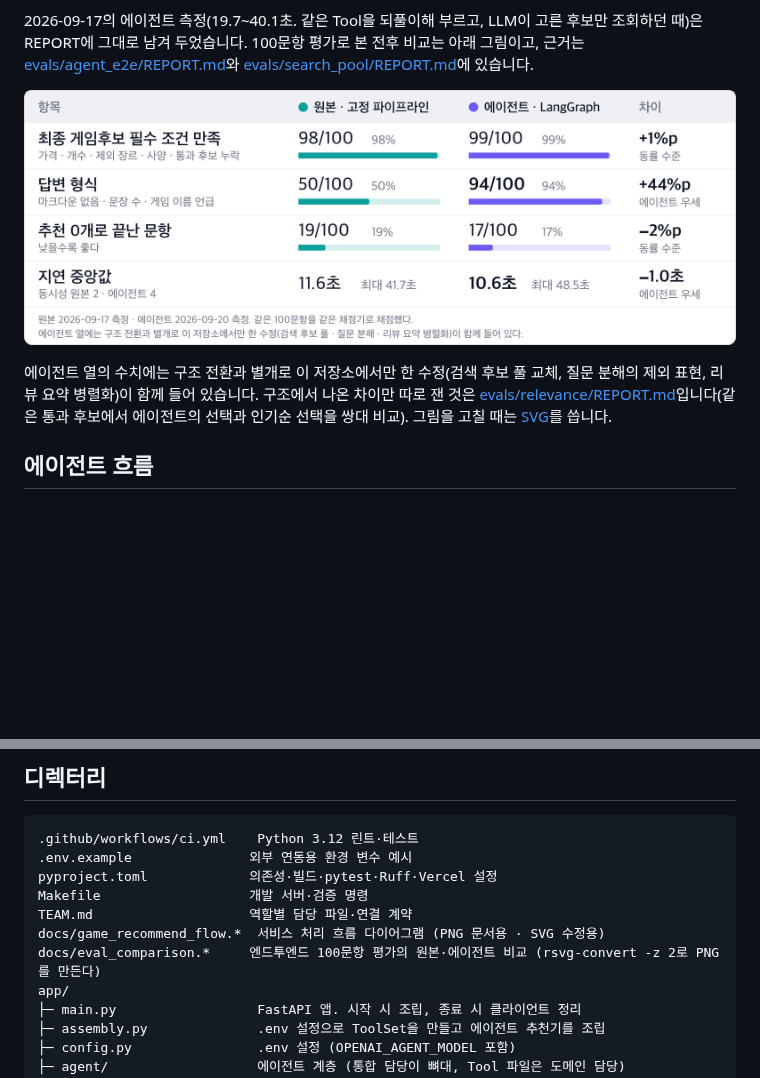
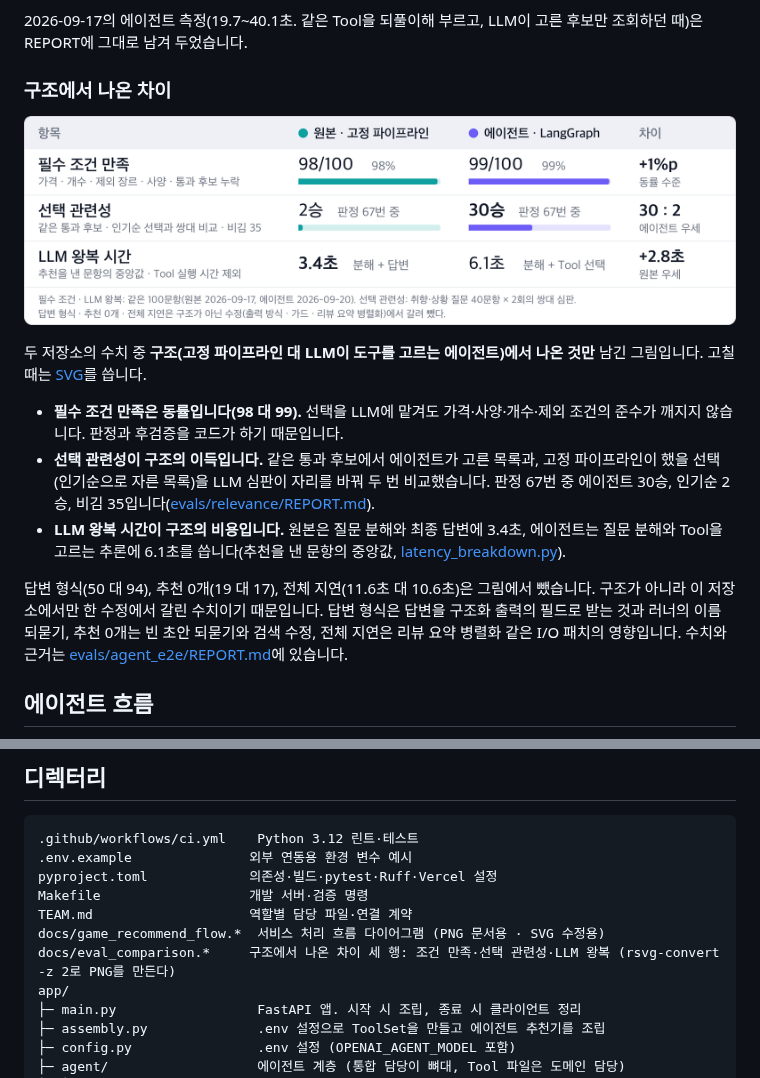
Before and after one commit to Game-Recommend/game-recommend-agent-be, a Markdown page: README.md, 2 parts joined by grey strips. Rendered like a GitHub page; pictures changed too: docs/eval_comparison.png; blank space fills up the shorter version.

```diff
--- a/README.md
+++ b/README.md
@@ -76,16 +76,28 @@ QR을 찍으면 배포된 프론트엔드
   복합 조건 질문에서 원본은 20개, 에이전트는 19개를 제외 근거로 남깁니다.
 
 2026-09-17의 에이전트 측정(19.7~40.1초. 같은 Tool을 되풀이해 부르고, LLM이 고른 후보만 조회하던 때)은
-REPORT에 그대로 남겨 두었습니다. 100문항 평가로 본 전후 비교는 아래 그림이고, 근거는
-[evals/agent_e2e/REPORT.md](evals/agent_e2e/REPORT.md)와 [evals/search_pool/REPORT.md](evals/search_pool/REPORT.md)에
-있습니다.
+REPORT에 그대로 남겨 두었습니다.
 
-![엔드투엔드 100문항 평가의 원본·에이전트 비교](docs/eval_comparison.png)
+### 구조에서 나온 차이
 
-에이전트 열의 수치에는 구조 전환과 별개로 이 저장소에서만 한 수정(검색 후보 풀 교체, 질문 분해의 제외
-표현, 리뷰 요약 병렬화)이 함께 들어 있습니다. 구조에서 나온 차이만 따로 잰 것은
-[evals/relevance/REPORT.md](evals/relevance/REPORT.md)입니다(같은 통과 후보에서 에이전트의 선택과 인기순
-선택을 쌍대 비교). 그림을 고칠 때는 [SVG](docs/eval_comparison.svg)를 씁니다.
+![고정 파이프라인과 에이전트의 구조에서 나온 차이](docs/eval_comparison.png)
+
+두 저장소의 수치 중 **구조(고정 파이프라인 대 LLM이 도구를 고르는 에이전트)에서 나온 것만** 남긴 그림입니다.
+고칠 때는 [SVG](docs/eval_comparison.svg)를 씁니다.
+
+- **필수 조건 만족은 동률입니다(98 대 99).** 선택을 LLM에 맡겨도 가격·사양·개수·제외 조건의 준수가 깨지지
+  않습니다. 판정과 후검증을 코드가 하기 때문입니다.
+- **선택 관련성이 구조의 이득입니다.** 같은 통과 후보에서 에이전트가 고른 목록과, 고정 파이프라인이 했을
+  선택(인기순으로 자른 목록)을 LLM 심판이 자리를 바꿔 두 번 비교했습니다. 판정 67번 중 에이전트 30승,
+  인기순 2승, 비김 35입니다([evals/relevance/REPORT.md](evals/relevance/REPORT.md)).
+- **LLM 왕복 시간이 구조의 비용입니다.** 원본은 질문 분해와 최종 답변에 3.4초, 에이전트는 질문 분해와
+  Tool을 고르는 추론에 6.1초를 씁니다(추천을 낸 문항의 중앙값,
+  [latency_breakdown.py](evals/agent_e2e/latency_breakdown.py)).
+
+답변 형식(50 대 94), 추천 0개(19 대 17), 전체 지연(11.6초 대 10.6초)은 그림에서 뺐습니다. 구조가 아니라
+이 저장소에서만 한 수정에서 갈린 수치이기 때문입니다. 답변 형식은 답변을 구조화 출력의 필드로 받는 것과
+러너의 이름 되묻기, 추천 0개는 빈 초안 되묻기와 검색 수정, 전체 지연은 리뷰 요약 병렬화 같은 I/O 패치의
+영향입니다. 수치와 근거는 [evals/agent_e2e/REPORT.md](evals/agent_e2e/REPORT.md)에 있습니다.
 
 ## 에이전트 흐름
 
@@ -475,7 +487,7 @@ pyproject.toml             의존성·빌드·pytest·Ruff·Vercel 설정
 Makefile                   개발 서버·검증 명령
 TEAM.md                    역할별 담당 파일·연결 계약
 docs/game_recommend_flow.*  서비스 처리 흐름 다이어그램 (PNG 문서용 · SVG 수정용)
-docs/eval_comparison.*     엔드투엔드 100문항 평가의 원본·에이전트 비교 (rsvg-convert -z 2로 PNG를 만든다)
+docs/eval_comparison.*     구조에서 나온 차이 세 행: 조건 만족·선택 관련성·LLM 왕복 (rsvg-convert -z 2로 PNG를 만든다)
 app/
 ├─ main.py                  FastAPI 앱. 시작 시 조립, 종료 시 클라이언트 정리
 ├─ assembly.py              .env 설정으로 ToolSet을 만들고 에이전트 추천기를 조립
```
Also changed, not shown: evals/agent_e2e/REPORT.md (+48 -3 lines), 3 other files.
